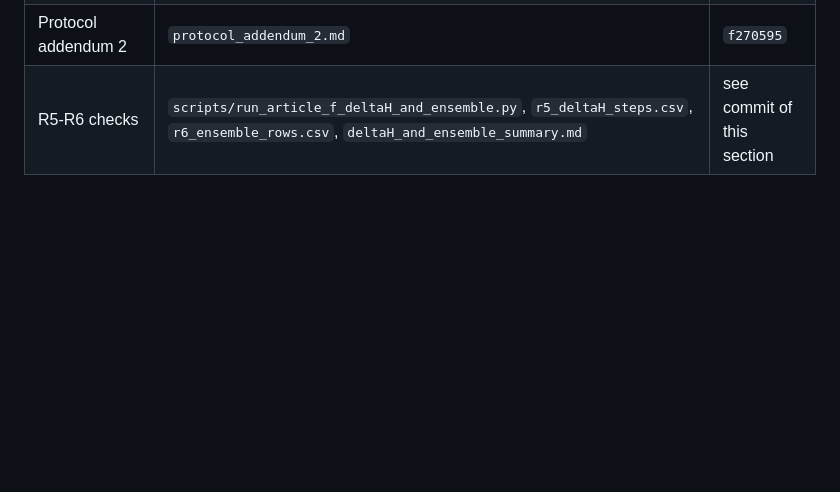
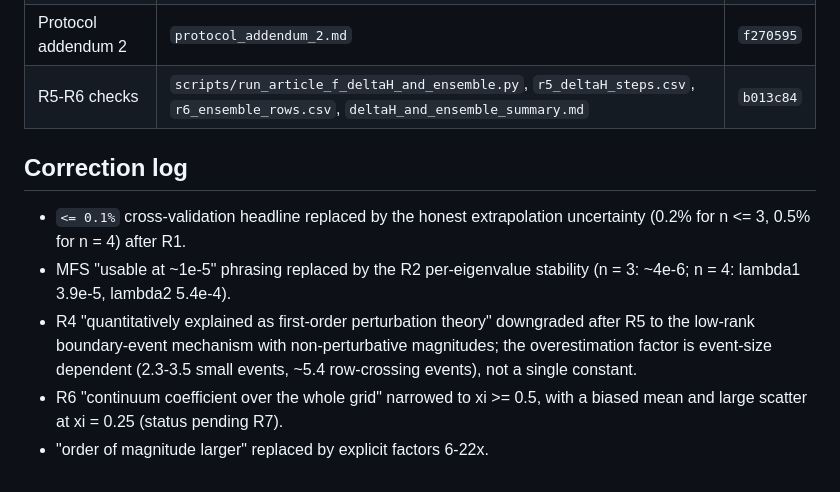
Before and after one commit to Pururin-ux/Diplom-Physcis-ML, a Markdown page: reports/article_f_boundary_realization/summary.md, the part around one of its changes. Drawn GitHub-style; blank space fills up the shorter version.

```diff
--- a/reports/article_f_boundary_realization/summary.md
+++ b/reports/article_f_boundary_realization/summary.md
@@ -184,4 +199,18 @@ the cost of large realization-to-realization scatter at small xi.
 | Protocol addendum 1 | `protocol_addendum_1.md` | `04e24a1` |
 | Robustness checks R1-R4 | `scripts/run_article_f_robustness_checks.py`, `r1_extrapolation_variants.csv`, `r2_mfs_robustness.csv`, `r3_orientation_decay.csv`, `r4_sawtooth_weights.csv`, `robustness_checks_summary.md` | `324a1a0` |
 | Protocol addendum 2 | `protocol_addendum_2.md` | `f270595` |
-| R5-R6 checks | `scripts/run_article_f_deltaH_and_ensemble.py`, `r5_deltaH_steps.csv`, `r6_ensemble_rows.csv`, `deltaH_and_ensemble_summary.md` | see commit of this section |
+| R5-R6 checks | `scripts/run_article_f_deltaH_and_ensemble.py`, `r5_deltaH_steps.csv`, `r6_ensemble_rows.csv`, `deltaH_and_ensemble_summary.md` | `b013c84` |
+
+## Correction log
+
+- `<= 0.1%` cross-validation headline replaced by the honest extrapolation
+  uncertainty (0.2% for n <= 3, 0.5% for n = 4) after R1.
+- MFS "usable at ~1e-5" phrasing replaced by the R2 per-eigenvalue stability
+  (n = 3: ~4e-6; n = 4: lambda1 3.9e-5, lambda2 5.4e-4).
+- R4 "quantitatively explained as first-order perturbation theory" downgraded
+  after R5 to the low-rank boundary-event mechanism with non-perturbative
+  magnitudes; the overestimation factor is event-size dependent (2.3-3.5
+  small events, ~5.4 row-crossing events), not a single constant.
+- R6 "continuum coefficient over the whole grid" narrowed to xi >= 0.5, with
+  a biased mean and large scatter at xi = 0.25 (status pending R7).
+- "order of magnitude larger" replaced by explicit factors 6-22x.
```
Also changed, not shown: other parts of reports/article_f_boundary_realization/summary.md (+40 -25 lines), reports/article_f_boundary_realization/protocol_addendum_3.md (added, +56 -0 lines).
